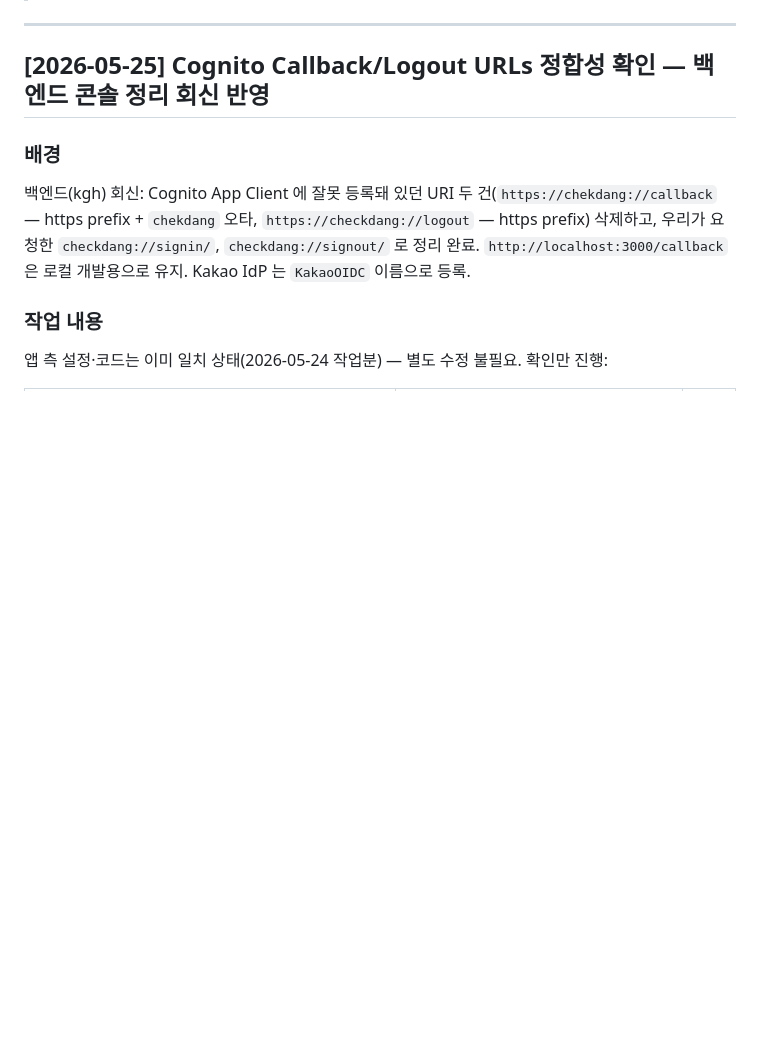
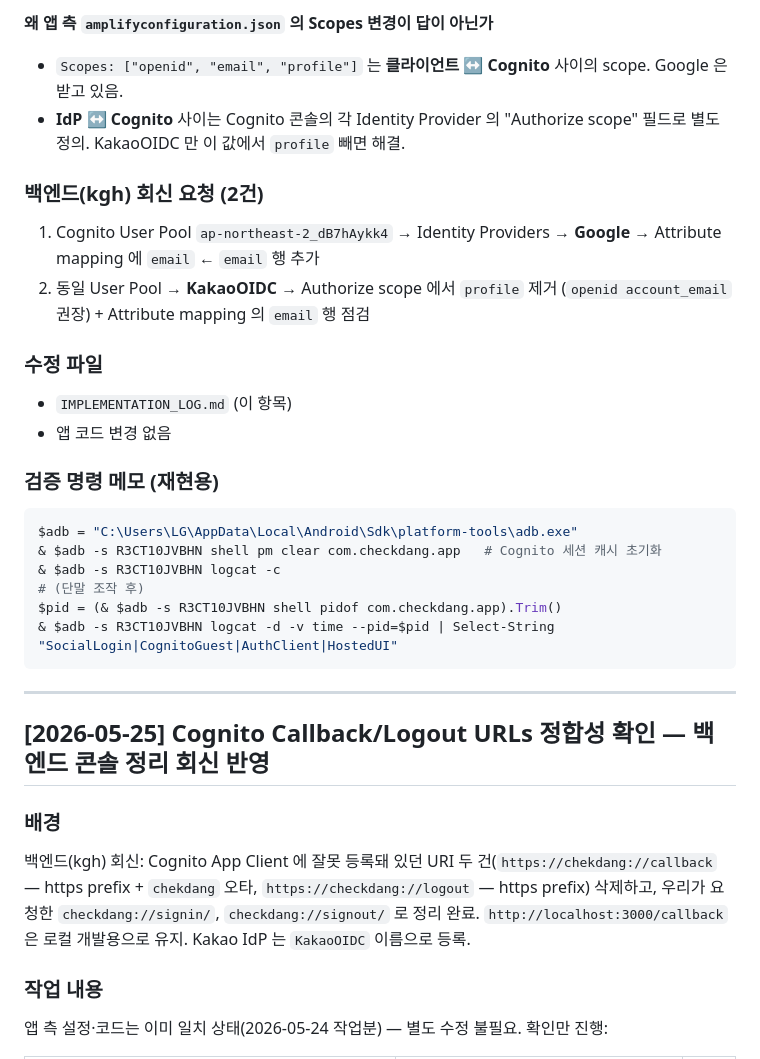
Before and after one commit to Hyeon1629/200OK, a Markdown page: IMPLEMENTATION_LOG.md, the part around one of its changes. Rendered like a GitHub page; blank space fills up the shorter version.

````diff
--- a/IMPLEMENTATION_LOG.md
+++ b/IMPLEMENTATION_LOG.md
@@ -4,3 +38,25 @@
+**왜 앱 측 `amplifyconfiguration.json` 의 Scopes 변경이 답이 아닌가**
+- `Scopes: ["openid", "email", "profile"]` 는 **클라이언트 ↔ Cognito** 사이의 scope. Google 은 받고 있음.
+- **IdP ↔ Cognito** 사이는 Cognito 콘솔의 각 Identity Provider 의 "Authorize scope" 필드로 별도 정의. KakaoOIDC 만 이 값에서 `profile` 빼면 해결.
+
+### 백엔드(kgh) 회신 요청 (2건)
+
+1. Cognito User Pool `ap-northeast-2_dB7hAykk4` → Identity Providers → **Google** → Attribute mapping 에 `email` ← `email` 행 추가
+2. 동일 User Pool → **KakaoOIDC** → Authorize scope 에서 `profile` 제거 (`openid account_email` 권장) + Attribute mapping 의 `email` 행 점검
+
+### 수정 파일
+- `IMPLEMENTATION_LOG.md` (이 항목)
+- 앱 코드 변경 없음
+
+### 검증 명령 메모 (재현용)
+```powershell
+$adb = "C:\Users\LG\AppData\Local\Android\Sdk\platform-tools\adb.exe"
+& $adb -s R3CT10JVBHN shell pm clear com.checkdang.app   # Cognito 세션 캐시 초기화
+& $adb -s R3CT10JVBHN logcat -c
+# (단말 조작 후)
+$pid = (& $adb -s R3CT10JVBHN shell pidof com.checkdang.app).Trim()
+& $adb -s R3CT10JVBHN logcat -d -v time --pid=$pid | Select-String "SocialLogin|CognitoGuest|AuthClient|HostedUI"
+```
 
 ---
 
````
Also changed, not shown: other parts of IMPLEMENTATION_LOG.md (+34 -0 lines).
